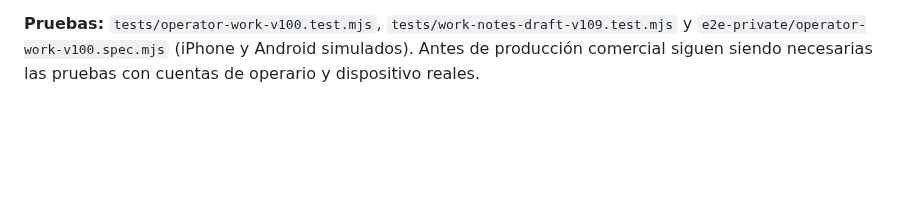
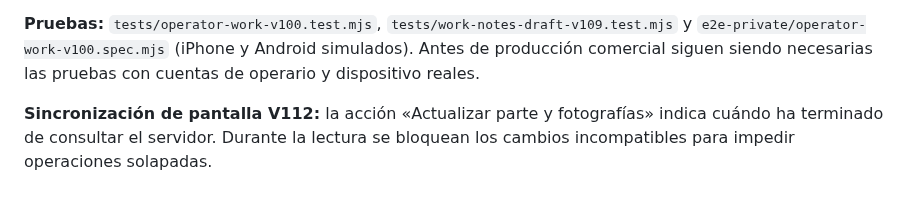
Before and after one commit to warks1/REPARADO, a Markdown page: docs/OPERARIOS-PARTES-V100.md, the part around the change. GitHub-like rendering; blank space fills up the shorter version.

Commit message:
V112: document explicit refresh completion before work-photo actions

```diff
--- a/docs/OPERARIOS-PARTES-V100.md
+++ b/docs/OPERARIOS-PARTES-V100.md
@@ -260,3 +260,7 @@ como **Cambios sin guardar** hasta que el operario pulse Guardar.
 `e2e-private/operator-work-v100.spec.mjs` (iPhone y Android simulados).
 Antes de producción comercial siguen siendo necesarias las pruebas con
 cuentas de operario y dispositivo reales.
+
+**Sincronización de pantalla V112:** la acción «Actualizar parte y fotografías»
+indica cuándo ha terminado de consultar el servidor. Durante la lectura
+se bloquean los cambios incompatibles para impedir operaciones solapadas.
```
